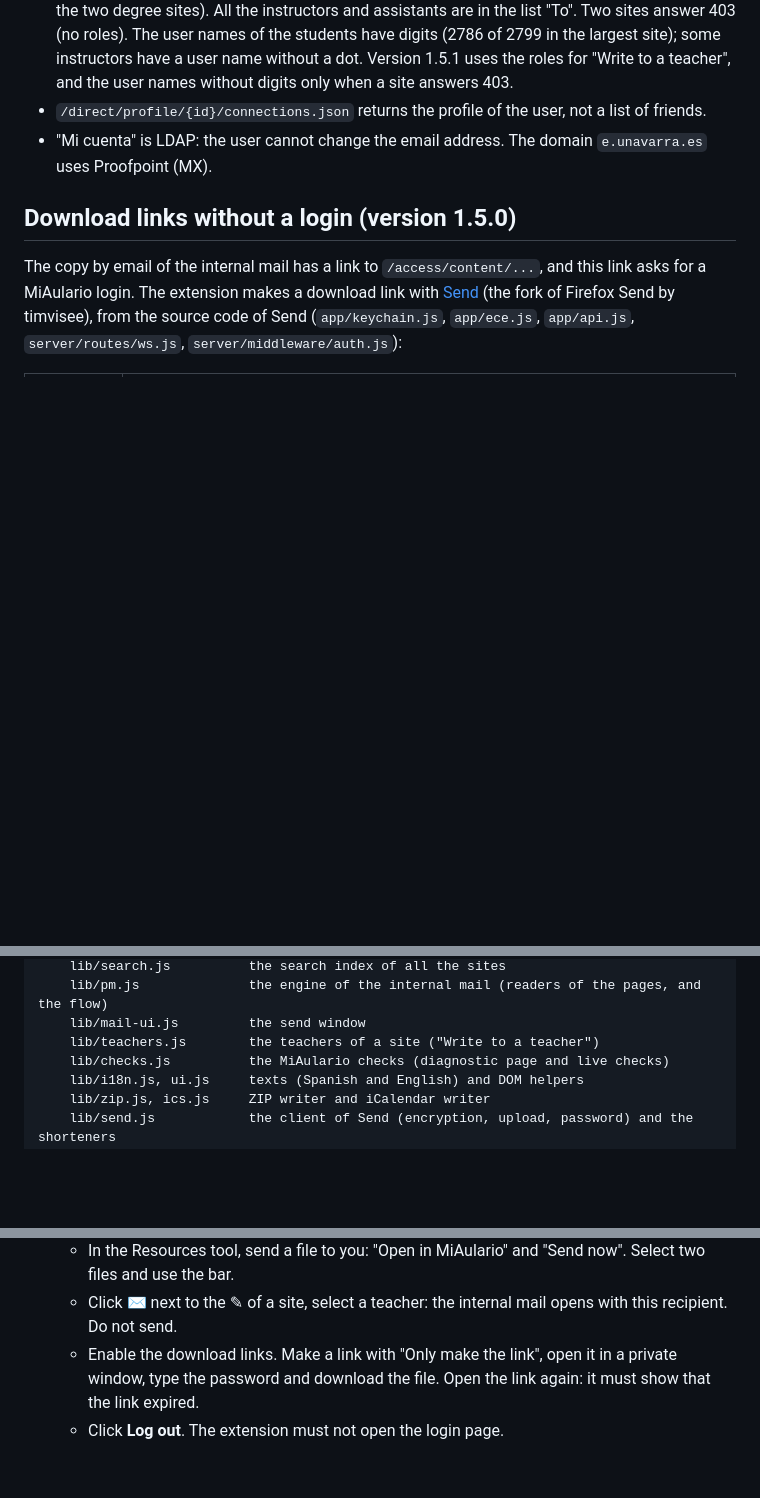
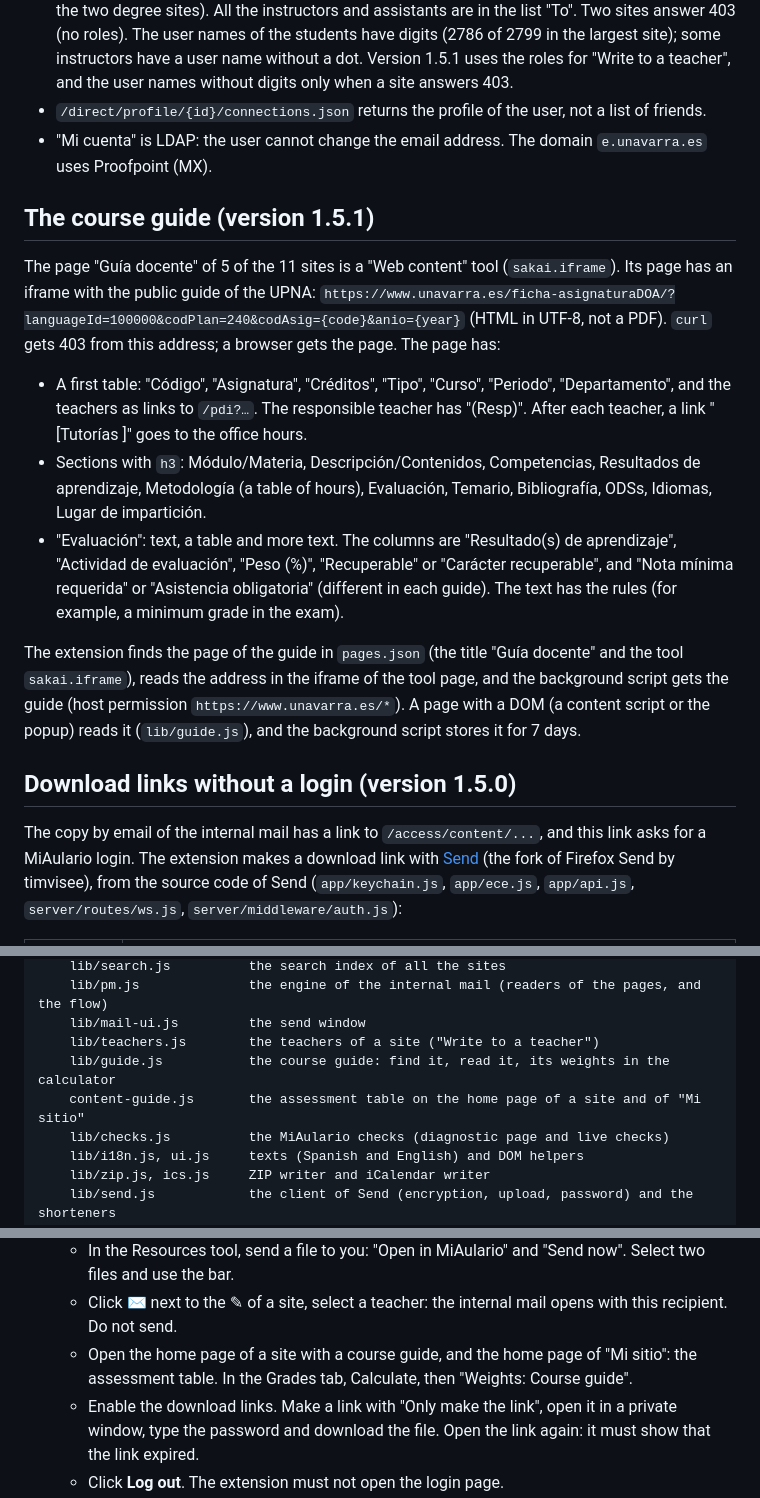
Before and after one commit to chareca/aulario-plus, a Markdown page: RESEARCH.md, 3 parts joined by grey strips. GitHub-like rendering; blank space fills up the shorter version.

```diff
--- a/RESEARCH.md
+++ b/RESEARCH.md
@@ -148,6 +148,16 @@ Live tests (2026-10-17):
 - `/direct/profile/{id}/connections.json` returns the profile of the user, not a list of friends.
 - "Mi cuenta" is LDAP: the user cannot change the email address. The domain `e.unavarra.es` uses Proofpoint (MX).
 
+## The course guide (version 1.5.1)
+
+The page "Guía docente" of 5 of the 11 sites is a "Web content" tool (`sakai.iframe`). Its page has an iframe with the public guide of the UPNA: `https://www.unavarra.es/ficha-asignaturaDOA/?languageId=100000&codPlan=240&codAsig={code}&anio={year}` (HTML in UTF-8, not a PDF). `curl` gets 403 from this address; a browser gets the page. The page has:
+
+- A first table: "Código", "Asignatura", "Créditos", "Tipo", "Curso", "Periodo", "Departamento", and the teachers as links to `/pdi?…`. The responsible teacher has "(Resp)". After each teacher, a link "[Tutorías ]" goes to the office hours.
+- Sections with `h3`: Módulo/Materia, Descripción/Contenidos, Competencias, Resultados de aprendizaje, Metodología (a table of hours), Evaluación, Temario, Bibliografía, ODSs, Idiomas, Lugar de impartición.
+- "Evaluación": text, a table and more text. The columns are "Resultado(s) de aprendizaje", "Actividad de evaluación", "Peso (%)", "Recuperable" or "Carácter recuperable", and "Nota mínima requerida" or "Asistencia obligatoria" (different in each guide). The text has the rules (for example, a minimum grade in the exam).
+
+The extension finds the page of the guide in `pages.json` (the title "Guía docente" and the tool `sakai.iframe`), reads the address in the iframe of the tool page, and the background script gets the guide (host permission `https://www.unavarra.es/*`). A page with a DOM (a content script or the popup) reads it (`lib/guide.js`), and the background script stores it for 7 days.
+
 ## Download links without a login (version 1.5.0)
 
 The copy by email of the internal mail has a link to `/access/content/...`, and this link asks for a MiAulario login. The extension makes a download link with [Send](https://github.com/timvisee/send) (the fork of Firefox Send by timvisee), from the source code of Send (`app/keychain.js`, `app/ece.js`, `app/api.js`, `server/routes/ws.js`, `server/middleware/auth.js`):
@@ -222,6 +232,8 @@ extension/
     lib/pm.js              the engine of the internal mail (readers of the pages, and the flow)
     lib/mail-ui.js         the send window
     lib/teachers.js        the teachers of a site ("Write to a teacher")
+    lib/guide.js           the course guide: find it, read it, its weights in the calculator
+    content-guide.js       the assessment table on the home page of a site and of "Mi sitio"
     lib/checks.js          the MiAulario checks (diagnostic page and live checks)
     lib/i18n.js, ui.js     texts (Spanish and English) and DOM helpers
     lib/zip.js, ics.js     ZIP writer and iCalendar writer
@@ -261,6 +273,7 @@ tests/                     Node tests, synthetic data and a test harness
    - Click a bar of the week view.
    - In the Resources tool, send a file to you: "Open in MiAulario" and "Send now". Select two files and use the bar.
    - Click ✉ next to the ✎ of a site, select a teacher: the internal mail opens with this recipient. Do not send.
+   - Open the home page of a site with a course guide, and the home page of "Mi sitio": the assessment table. In the Grades tab, Calculate, then "Weights: Course guide".
    - Enable the download links. Make a link with "Only make the link", open it in a private window, type the password and download the file. Open the link again: it must show that the link expired.
    - Click **Log out**. The extension must not open the login page.
 
```
Also changed, not shown: README.md (+4 -3 lines).
